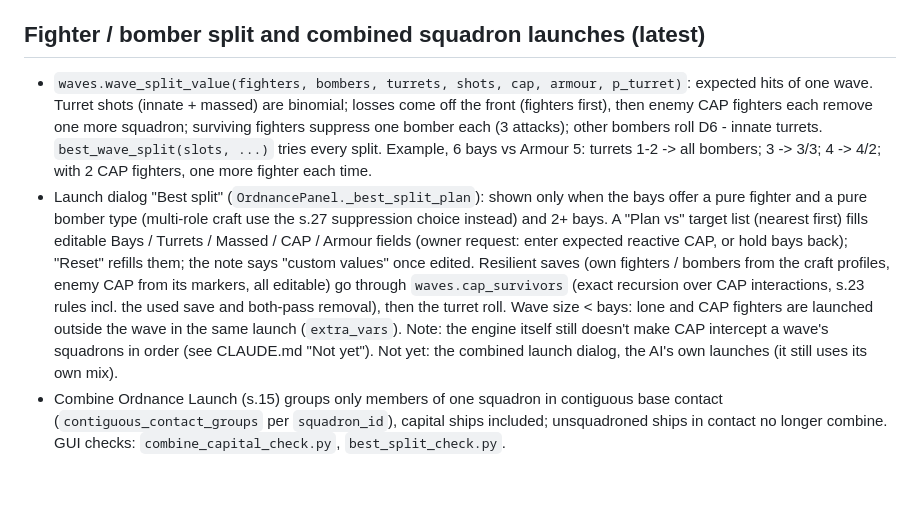
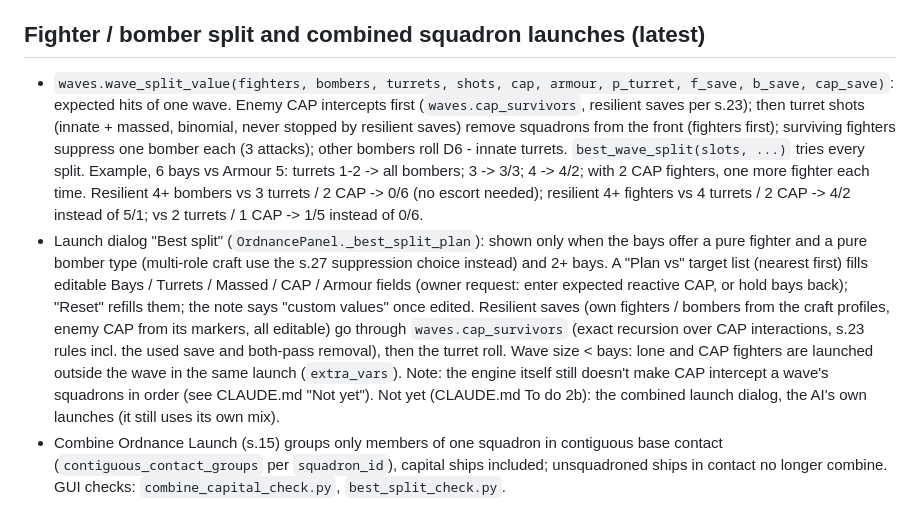
Before and after one commit to cpsdonnelly/BFG, a Markdown page: docs/HANDOFF.md, the part around the change. Drawn GitHub-style; blank space fills up the shorter version.

Commit message:
Brief: refresh stale wave planner and Wings of Fury notes
Co-Authored-By: Claude Opus 5.5 <noreply@anthropic.com>
Claude-Session: https://claude.ai/code/session_015BF7CthC2QhRj5FNhwx1rh

```diff
--- a/docs/HANDOFF.md
+++ b/docs/HANDOFF.md
@@ -529,12 +529,15 @@ Tau re-roll costs and the Ork Boss rules match what was built.
 
 ## Fighter / bomber split and combined squadron launches (latest)
 
-- `waves.wave_split_value(fighters, bombers, turrets, shots, cap, armour, p_turret)`: expected
-  hits of one wave. Turret shots (innate + massed) are binomial; losses come off the front
-  (fighters first), then enemy CAP fighters each remove one more squadron; surviving fighters
-  suppress one bomber each (3 attacks); other bombers roll D6 - innate turrets.
+- `waves.wave_split_value(fighters, bombers, turrets, shots, cap, armour, p_turret, f_save,
+  b_save, cap_save)`: expected hits of one wave. Enemy CAP intercepts first
+  (`waves.cap_survivors`, resilient saves per s.23); then turret shots (innate + massed,
+  binomial, never stopped by resilient saves) remove squadrons from the front (fighters first);
+  surviving fighters suppress one bomber each (3 attacks); other bombers roll D6 - innate turrets.
   `best_wave_split(slots, ...)` tries every split. Example, 6 bays vs Armour 5: turrets 1-2 ->
-  all bombers; 3 -> 3/3; 4 -> 4/2; with 2 CAP fighters, one more fighter each time.
+  all bombers; 3 -> 3/3; 4 -> 4/2; with 2 CAP fighters, one more fighter each time. Resilient
+  4+ bombers vs 3 turrets / 2 CAP -> 0/6 (no escort needed); resilient 4+ fighters vs 4 turrets
+  / 2 CAP -> 4/2 instead of 5/1; vs 2 turrets / 1 CAP -> 1/5 instead of 0/6.
 - Launch dialog "Best split" (`OrdnancePanel._best_split_plan`): shown only when the bays offer a
   pure fighter and a pure bomber type (multi-role craft use the s.27 suppression choice instead)
   and 2+ bays. A "Plan vs" target list (nearest first) fills editable Bays / Turrets / Massed /
@@ -544,7 +547,8 @@ Tau re-roll costs and the Ork Boss rules match what was built.
   `waves.cap_survivors` (exact recursion over CAP interactions, s.23 rules incl. the used save
   and both-pass removal), then the turret roll. Wave size < bays: lone and CAP fighters are
   launched outside the wave in the same launch (`extra_vars`). Note: the engine itself still
-  doesn't make CAP intercept a wave's squadrons in order (see CLAUDE.md "Not yet"). Not yet: the combined launch dialog, the AI's own launches (it still uses its own mix).
+  doesn't make CAP intercept a wave's squadrons in order (see CLAUDE.md "Not yet"). Not yet (CLAUDE.md To do 2b): the combined launch dialog, the
+  AI's own launches (it still uses its own mix).
 - Combine Ordnance Launch (s.15) groups only members of one squadron in contiguous base contact
   (`contiguous_contact_groups` per `squadron_id`), capital ships included; unsquadroned ships in
   contact no longer combine. GUI checks: `combine_capital_check.py`, `best_split_check.py`.
```
Also changed, not shown: CLAUDE.md (+5 -4 lines).
